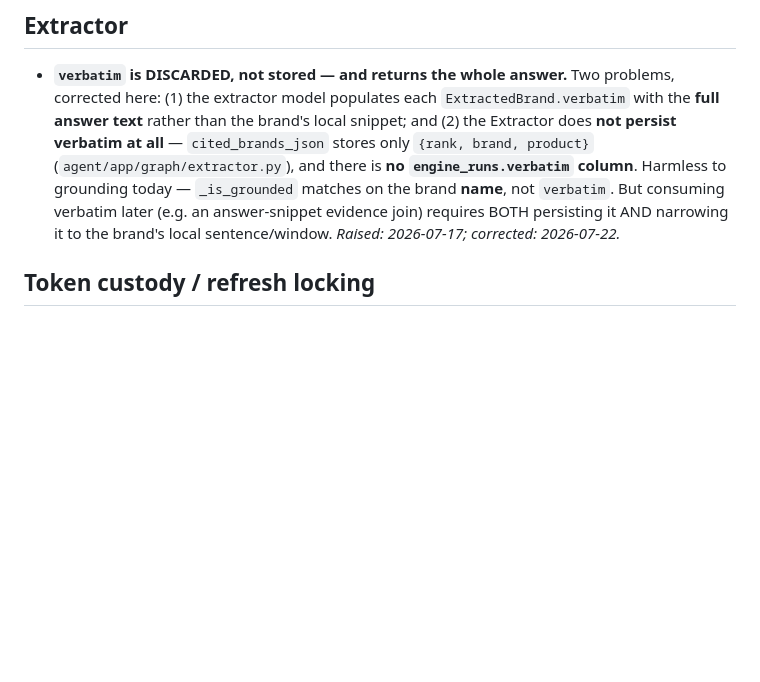
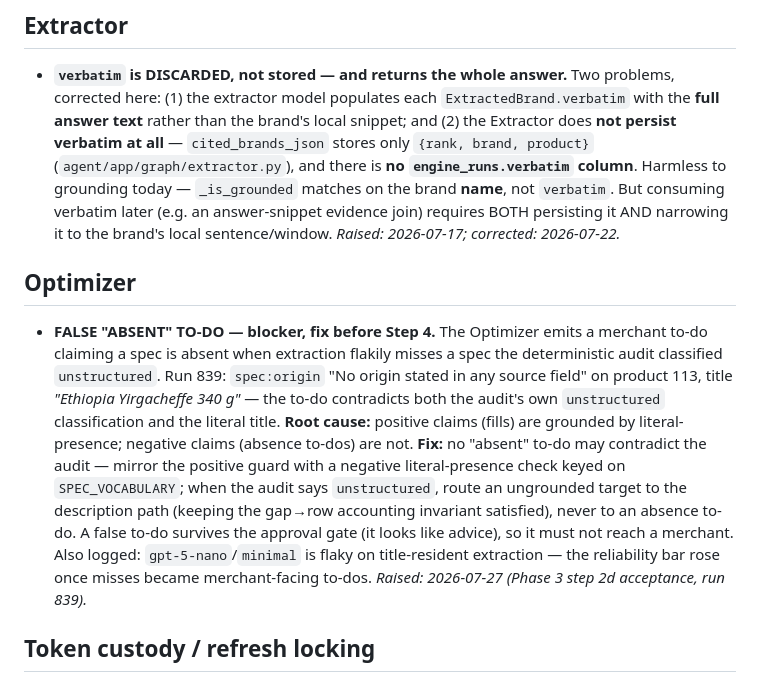
Before and after one commit to Devarsh05/quixly, a Markdown page: docs/backlog.md, the part around the change. Drawn GitHub-style; blank space fills up the shorter version.

```diff
--- a/docs/backlog.md
+++ b/docs/backlog.md
@@ -33,6 +33,22 @@ the phase by which it should be revisited.
   grounding today — `_is_grounded` matches on the brand **name**, not `verbatim`. But consuming
   verbatim later (e.g. an answer-snippet evidence join) requires BOTH persisting it AND narrowing it
   to the brand's local sentence/window. _Raised: 2026-07-17; corrected: 2026-07-22._
+
+## Optimizer
+
+- **FALSE "ABSENT" TO-DO — blocker, fix before Step 4.** The Optimizer emits a merchant to-do
+  claiming a spec is absent when extraction flakily misses a spec the deterministic audit
+  classified `unstructured`. Run 839: `spec:origin` "No origin stated in any source field" on
+  product 113, title *"Ethiopia Yirgacheffe 340 g"* — the to-do contradicts both the audit's own
+  `unstructured` classification and the literal title. **Root cause:** positive claims (fills) are
+  grounded by literal-presence; negative claims (absence to-dos) are not. **Fix:** no "absent" to-do
+  may contradict the audit — mirror the positive guard with a negative literal-presence check keyed
+  on `SPEC_VOCABULARY`; when the audit says `unstructured`, route an ungrounded target to the
+  description path (keeping the gap→row accounting invariant satisfied), never to an absence to-do.
+  A false to-do survives the approval gate (it looks like advice), so it must not reach a merchant.
+  Also logged: `gpt-5-nano`/`minimal` is flaky on title-resident extraction — the reliability bar
+  rose once misses became merchant-facing to-dos. _Raised: 2026-07-27 (Phase 3 step 2d acceptance,
+  run 839)._
 
 ## Token custody / refresh locking
 
```
Also changed, not shown: CLAUDE.md (+50 -8 lines), docs/session-log/2026-07-27-phase-3-optimizer.md (added, +100 -0 lines).
